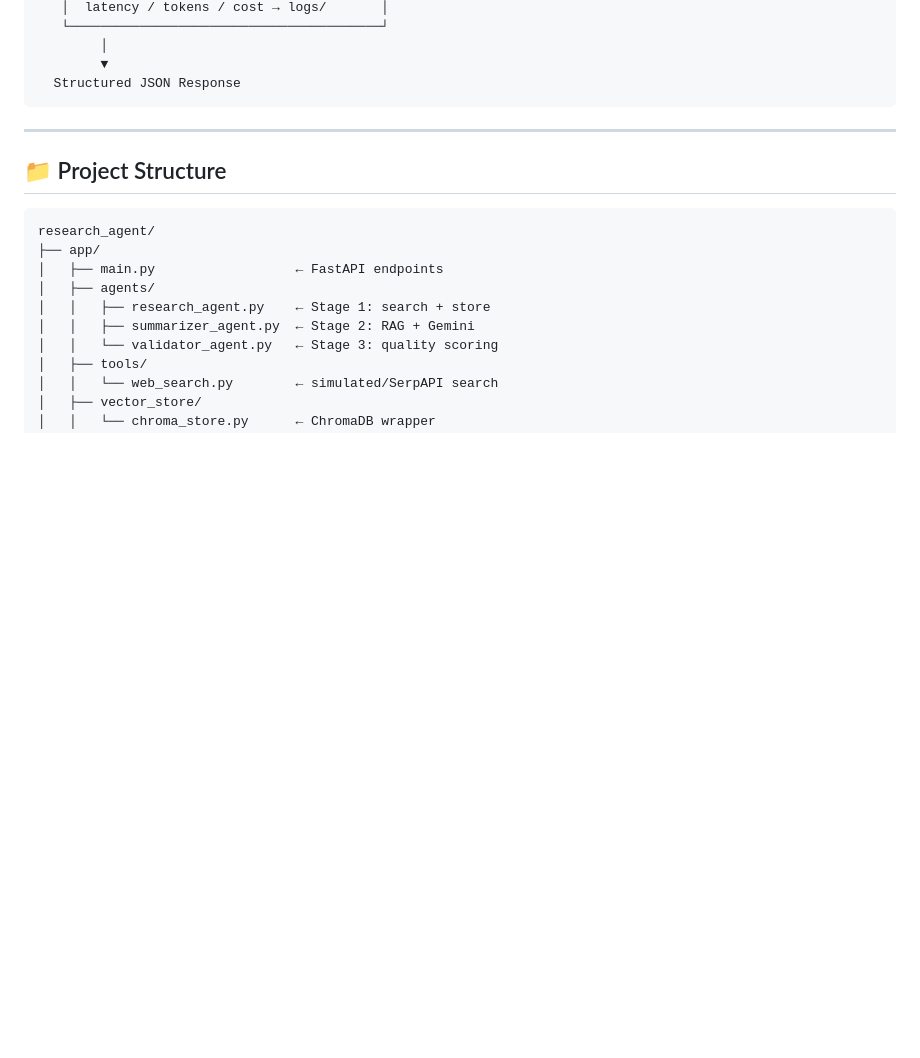
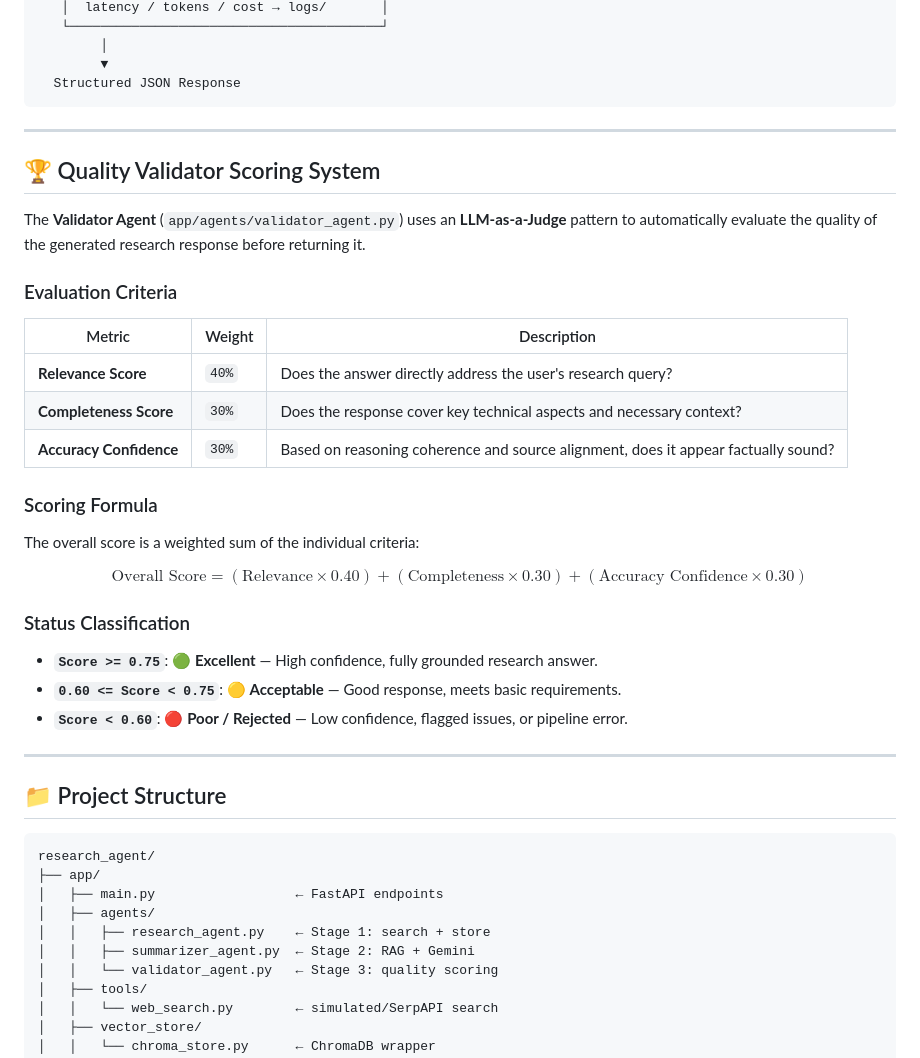
Before and after one commit to NensiSenjaliya109/Research-Agent-with-Monitoring-Layer, a Markdown page: README.md, the part around the change. GitHub-like rendering; blank space fills up the shorter version.

Commit message:
Add Quality Validator scoring system documentation to README

````diff
--- a/README.md
+++ b/README.md
@@ -48,6 +48,32 @@ User Query (POST /ask)
         ▼
   Structured JSON Response
 ```
+
+---
+
+## 🏆 Quality Validator Scoring System
+
+The **Validator Agent** (`app/agents/validator_agent.py`) uses an **LLM-as-a-Judge** pattern to automatically evaluate the quality of the generated research response before returning it.
+
+### Evaluation Criteria
+
+| Metric | Weight | Description |
+|---|---|---|
+| **Relevance Score** | `40%` | Does the answer directly address the user's research query? |
+| **Completeness Score** | `30%` | Does the response cover key technical aspects and necessary context? |
+| **Accuracy Confidence** | `30%` | Based on reasoning coherence and source alignment, does it appear factually sound? |
+
+### Scoring Formula
+
+The overall score is a weighted sum of the individual criteria:
+
+$$\text{Overall Score} = (\text{Relevance} \times 0.40) + (\text{Completeness} \times 0.30) + (\text{Accuracy Confidence} \times 0.30)$$
+
+### Status Classification
+
+- **`Score >= 0.75`**: 🟢 **Excellent** — High confidence, fully grounded research answer.
+- **`0.60 <= Score < 0.75`**: 🟡 **Acceptable** — Good response, meets basic requirements.
+- **`Score < 0.60`**: 🔴 **Poor / Rejected** — Low confidence, flagged issues, or pipeline error.
 
 ---
 
````
